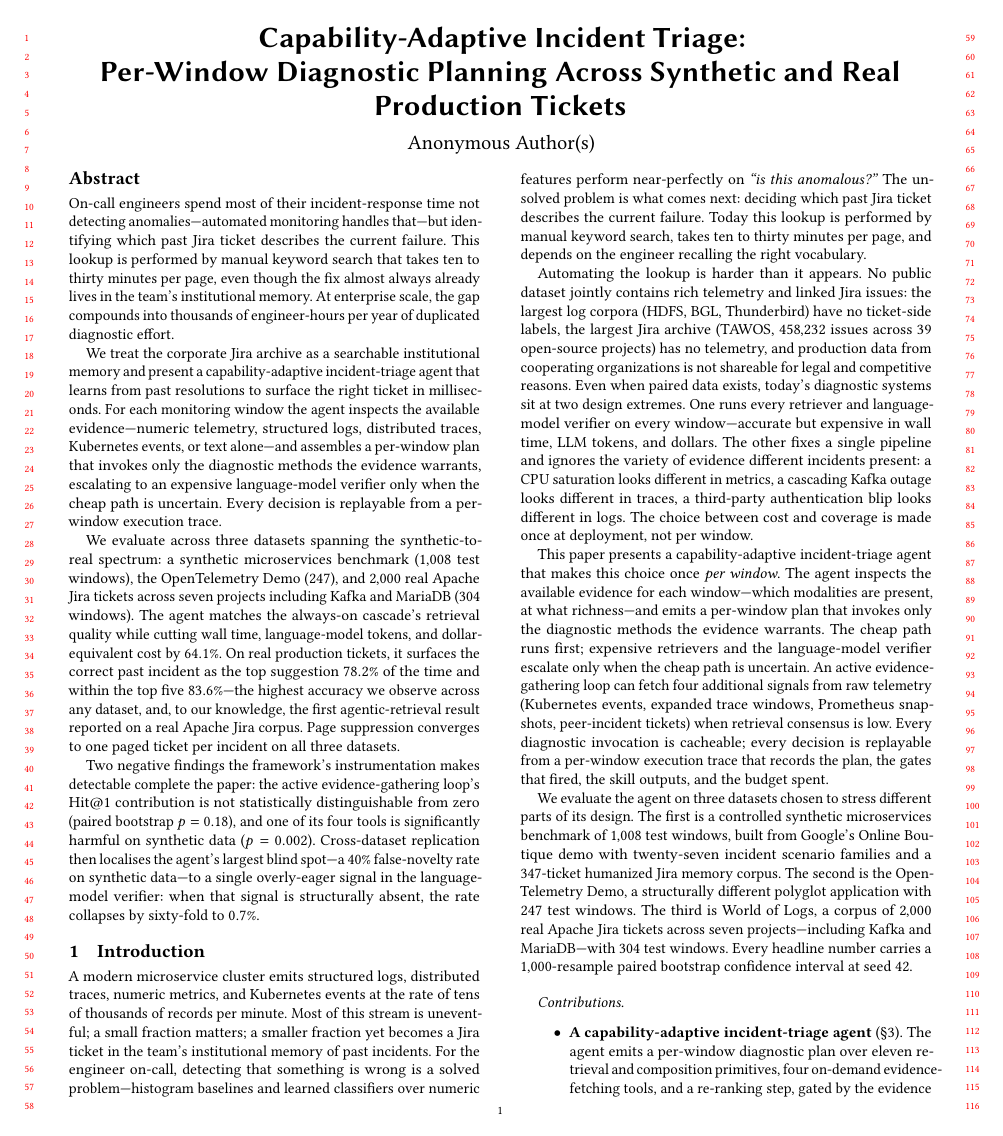
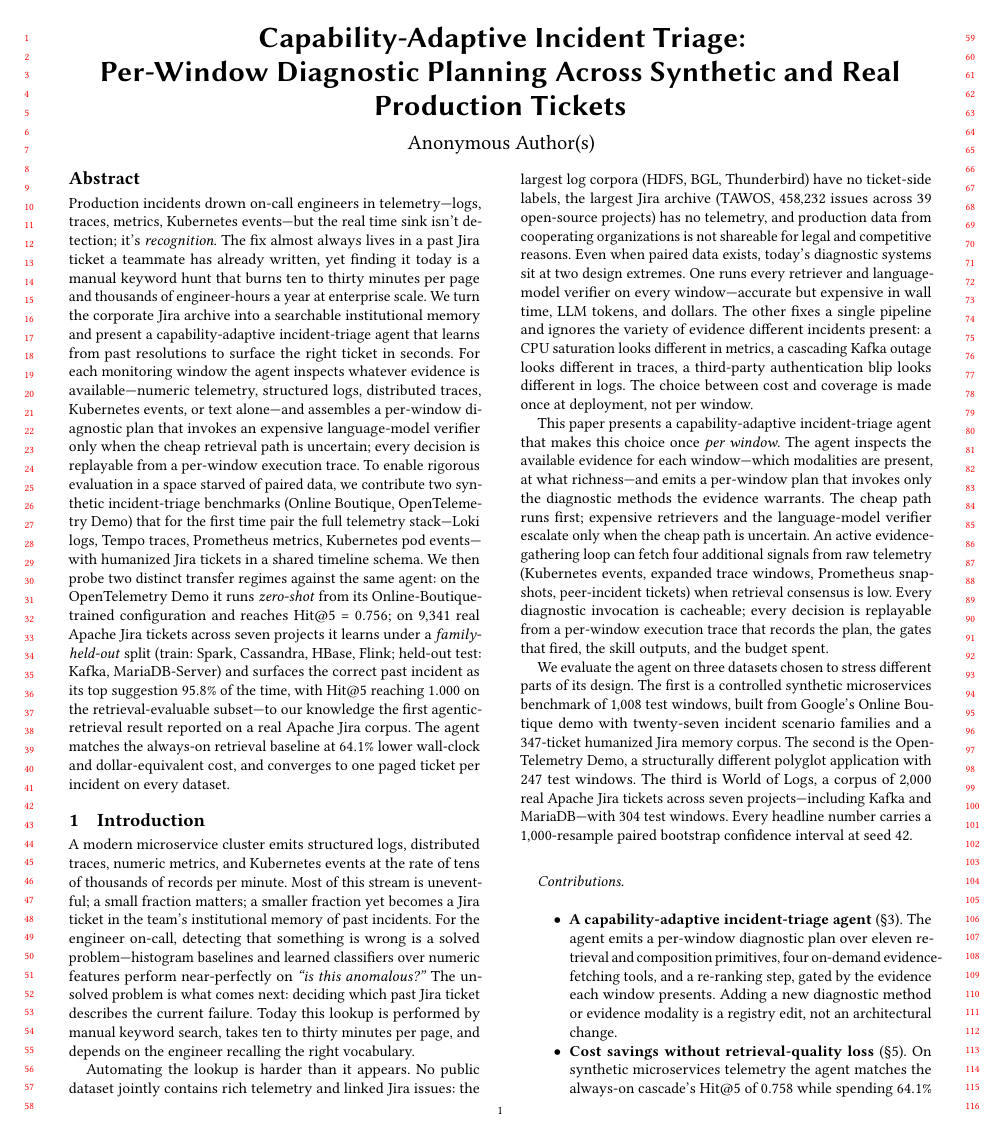
Before and after one commit to 17YuvrajSehgal/JiraAndLogs, a LaTeX paper (RESEARH-PAPER/ICSE/main.tex, which reads RESEARH-PAPER/ICSE/sections/00-abstract.tex): page 1 of 20. Compiled offline with pdfLaTeX.

Commit message:
updated 00-abstract.tex

```diff
--- a/RESEARH-PAPER/ICSE/sections/00-abstract.tex
+++ b/RESEARH-PAPER/ICSE/sections/00-abstract.tex
@@ -1,12 +1,7 @@
-% Abstract — four paragraphs, ~310 words. Standard ICSE size.
-% Industry-pain opening, institutional-memory framing, headline numbers
-% in human-readable form, two reviewer-defence negative findings.
-% Every number traced to results/{ob,otel-demo,wol}/.../SUMMARY.md.
+% Abstract — single paragraph, ~330 words. Industry-pain hook +
+% three contributions (datasets, agent, results) + two distinct
+% transfer regimes (OTel zero-shot from OB; WoL family-held-out
+% leave-one-domain-out per QnA.md §5.5 / §5.7). Positive-only.
+% Every number traced to DOCS/docs8/PAPER-FINDINGS.md.
 
-On-call engineers spend most of their incident-response time not detecting anomalies---automated monitoring handles that---but identifying which past Jira ticket describes the current failure. This lookup is performed by manual keyword search that takes ten to thirty minutes per page, even though the fix almost always already lives in the team's institutional memory. At enterprise scale, the gap compounds into thousands of engineer-hours per year of duplicated diagnostic effort.
-
-We treat the corporate Jira archive as a searchable institutional memory and present a capability-adaptive incident-triage agent that learns from past resolutions to surface the right ticket in milliseconds. For each monitoring window the agent inspects the available evidence---numeric telemetry, structured logs, distributed traces, Kubernetes events, or text alone---and assembles a per-window plan that invokes only the diagnostic methods the evidence warrants, escalating to an expensive language-model verifier only when the cheap path is uncertain. Every decision is replayable from a per-window execution trace.
-
-We evaluate across three datasets spanning the synthetic-to-real spectrum: a synthetic microservices benchmark ($1{,}008$ test windows), the OpenTelemetry Demo ($247$), and $2{,}000$ real Apache Jira tickets across seven projects including Kafka and MariaDB ($304$ windows). The agent matches the always-on cascade's retrieval quality while cutting wall time, language-model tokens, and dollar-equivalent cost by $64.1\%$. On real production tickets, it surfaces the correct past incident as the top suggestion $78.2\%$ of the time and within the top five $83.6\%$---the highest accuracy we observe across any dataset, and, to our knowledge, the first agentic-retrieval result reported on a real Apache Jira corpus. Page suppression converges to one paged ticket per incident on all three datasets.
-
-Two negative findings the framework's instrumentation makes detectable complete the paper: the active evidence-gathering loop's Hit@1 contribution is not statistically distinguishable from zero (paired bootstrap $p = 0.18$), and one of its four tools is significantly harmful on synthetic data ($p = 0.002$). Cross-dataset replication then localises the agent's largest blind spot---a $40\%$ false-novelty rate on synthetic data---to a single overly-eager signal in the language-model verifier: when that signal is structurally absent, the rate collapses by sixty-fold to $0.7\%$.
+Production incidents drown on-call engineers in telemetry---logs, traces, metrics, Kubernetes events---but the real time sink isn't detection; it's \emph{recognition}. The fix almost always lives in a past Jira ticket a teammate has already written, yet finding it today is a manual keyword hunt that burns ten to thirty minutes per page and thousands of engineer-hours a year at enterprise scale. We turn the corporate Jira archive into a searchable institutional memory and present a capability-adaptive incident-triage agent that learns from past resolutions to surface the right ticket in seconds. For each monitoring window the agent inspects whatever evidence is available---numeric telemetry, structured logs, distributed traces, Kubernetes events, or text alone---and assembles a per-window diagnostic plan that invokes an expensive language-model verifier only when the cheap retrieval path is uncertain; every decision is replayable from a per-window execution trace. To enable rigorous evaluation in a space starved of paired data, we contribute two synthetic incident-triage benchmarks (Online Boutique, OpenTelemetry Demo) that for the first time pair the full telemetry stack---Loki logs, Tempo traces, Prometheus metrics, Kubernetes pod events---with humanized Jira tickets in a shared timeline schema. We then probe two distinct transfer regimes against the same agent: on the OpenTelemetry Demo it runs \emph{zero-shot} from its Online-Boutique-trained configuration and reaches Hit@5 = $0.756$; on $9{,}341$ real Apache Jira tickets across seven projects it learns under a \emph{family-held-out} split (train: Spark, Cassandra, HBase, Flink; held-out test: Kafka, MariaDB-Server) and surfaces the correct past incident as its top suggestion $95.8\%$ of the time, with Hit@5 reaching $1.000$ on the retrieval-evaluable subset---to our knowledge the first agentic-retrieval result reported on a real Apache Jira corpus. The agent matches the always-on retrieval baseline at $64.1\%$ lower wall-clock and dollar-equivalent cost, and converges to one paged ticket per incident on every dataset.
```
